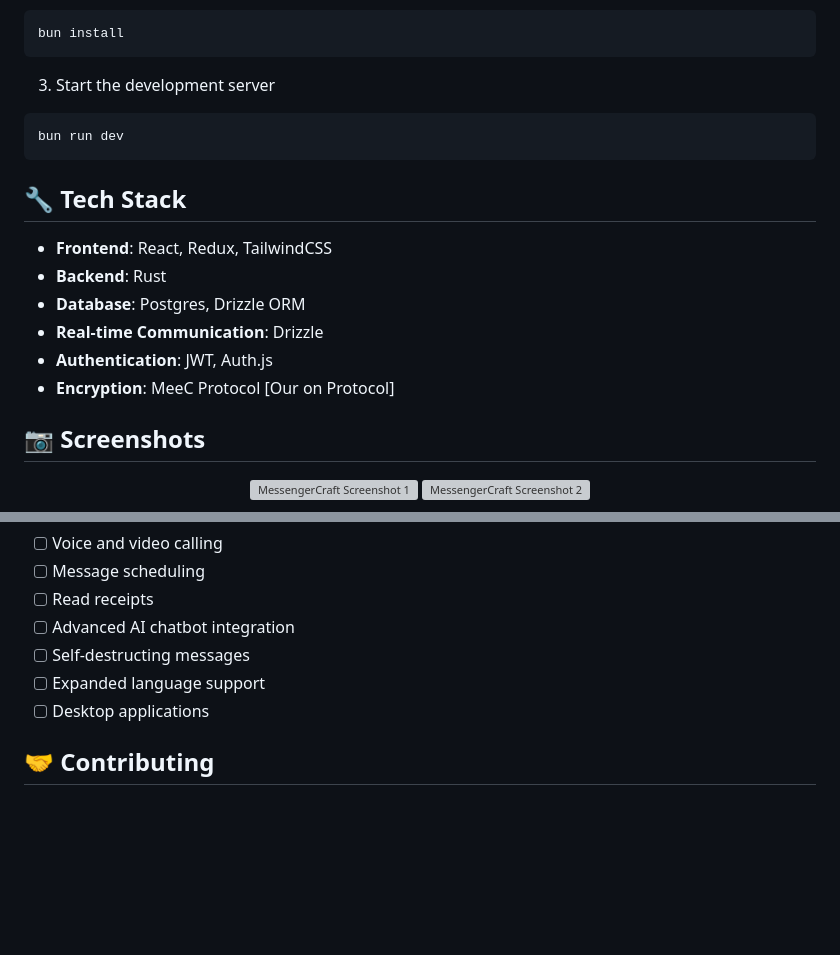
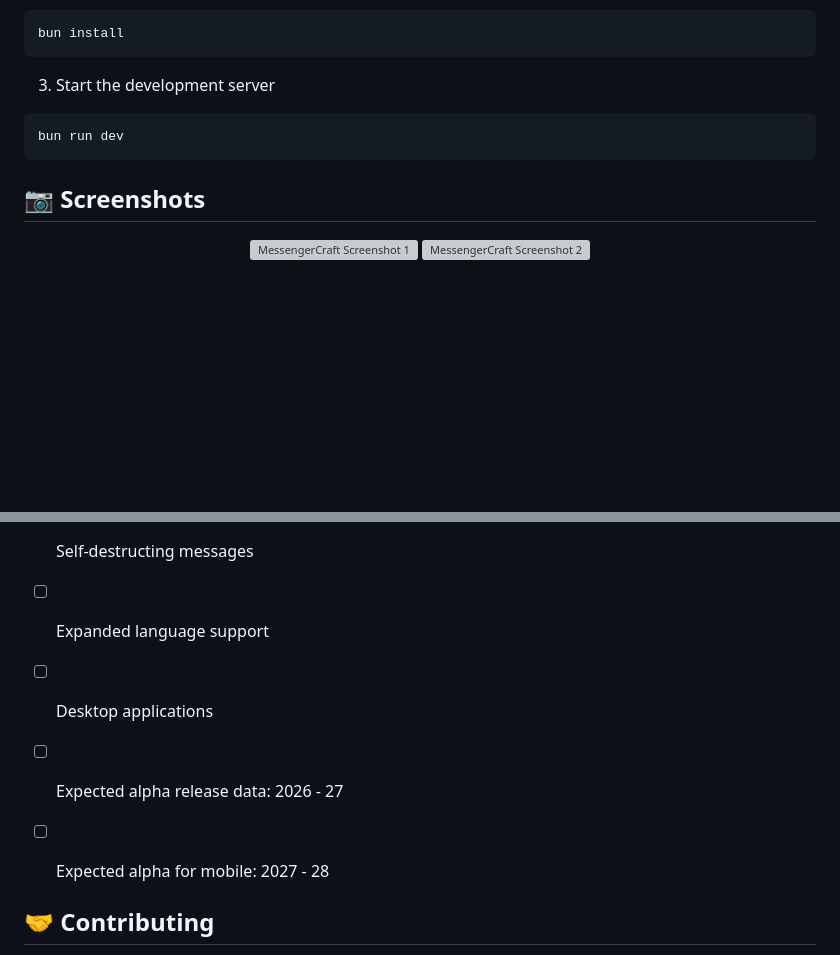
Before and after one commit to adharshgamingyt/MessengerCraft, a Markdown page: README.md, 2 parts joined by grey strips. Drawn GitHub-style; blank space fills up the shorter version; grey boxes are pictures that could not be loaded.

Commit message:
Update README.md
Signed-off-by: adharsh2010 <lordgamingyt648@gmail.com>

````diff
--- a/README.md
+++ b/README.md
@@ -63,15 +63,6 @@ bun install
 bun run dev
 ```
 
-## 🔧 Tech Stack
-
-- **Frontend**: React, Redux, TailwindCSS
-- **Backend**: Rust
-- **Database**: Postgres, Drizzle ORM
-- **Real-time Communication**: Drizzle
-- **Authentication**: JWT, Auth.js
-- **Encryption**: MeeC Protocol [Our on Protocol]
-
 ## 📷 Screenshots
 
 <div align="center">
@@ -88,6 +79,9 @@ bun run dev
 - [ ] Self-destructing messages
 - [ ] Expanded language support
 - [ ] Desktop applications
+
+- [ ] Expected alpha release data: 2026 - 27
+- [ ] Expected alpha for mobile: 2027 - 28
 
 ## 🤝 Contributing
 
````
